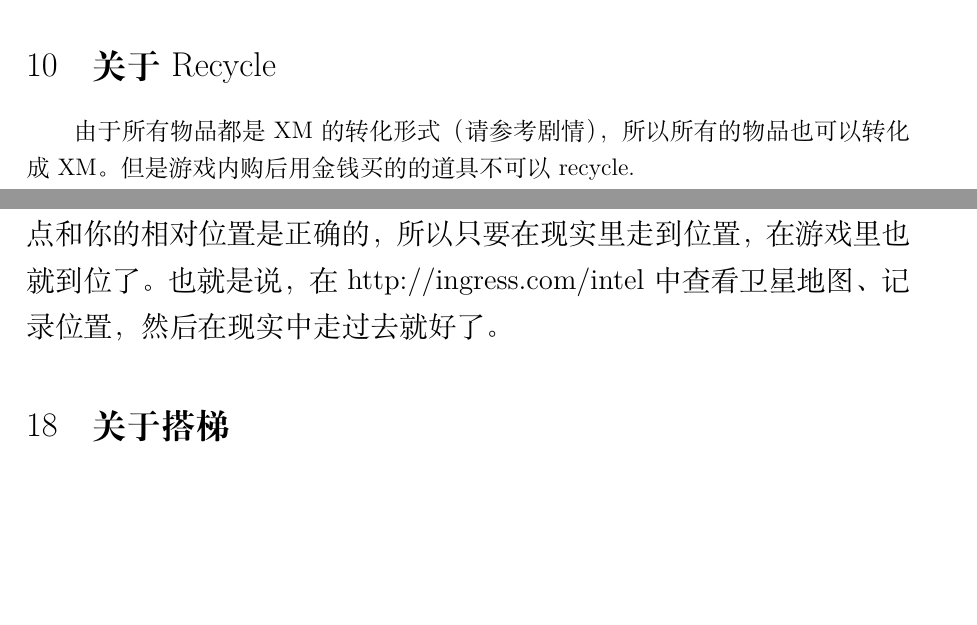
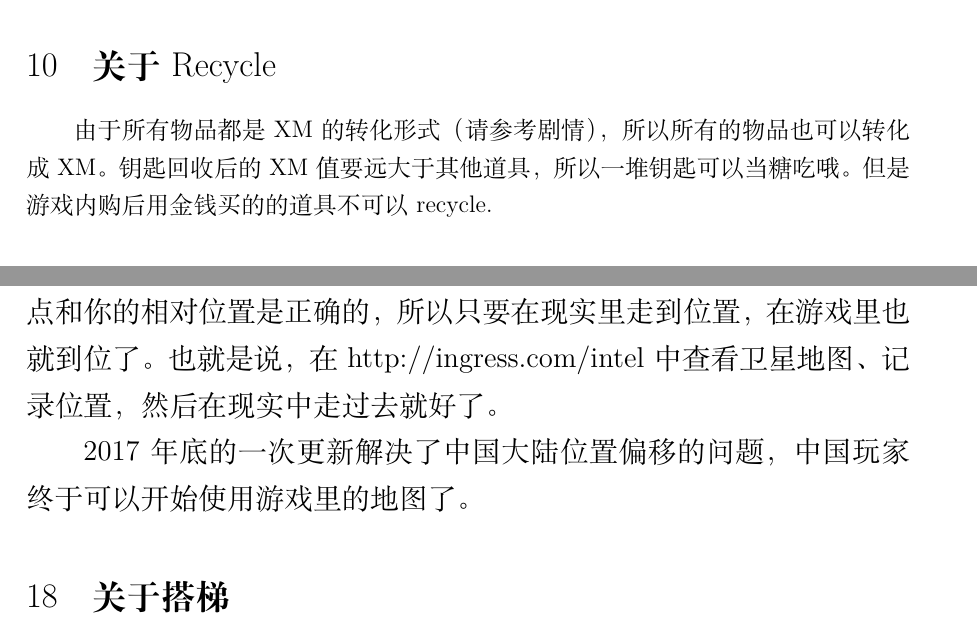
Before and after one commit to Jeff-Hugh/IngressTutorial, a LaTeX document (tutorial.tex): two parts of pages 6 and 9 of 12 before the commit and two parts of pages 7 and 9 of 12 after it, joined at a grey line, cut so that both start at the same text, the shorter picture padded with empty space. Compiled offline with XeLaTeX.

Commit message:
不定期小更新

```diff
--- a/tutorial.tex
+++ b/tutorial.tex
@@ -138,7 +139,7 @@
 Drop操作可以将物品仓库中的物品丢到地上，丢的地点就是当前的位置（三角的位置）。
 
 \section{关于Recycle}
-由于所有物品都是XM的转化形式（请参考剧情），所以所有的物品也可以转化成XM。但是游戏内购后用金钱买的的道具不可以recycle.
+由于所有物品都是XM的转化形式（请参考剧情），所以所有的物品也可以转化成XM。钥匙回收后的XM值要远大于其他道具，所以一堆钥匙可以当糖吃哦。但是游戏内购后用金钱买的的道具不可以recycle.
 
 \section{关于Passcode}
 是通过解析media所得的相当于道具礼包的东东。【G+好像有人给过破解的一些方法，不过我木有研究过，此处不做过多解释，有兴趣的可以去G+翻翻前辈们的帖子】Media有等级之分，越高等级的passcode存活时间越短（因为世界通用）。所以手慢无哦~获得渠道一般去G+有分享群，还有群里随时有人转发！
@@ -167,8 +168,8 @@
 
 \section{关于偏移}
 国家出于安全考虑,为了不让重要的位置的地理信息暴露,在所有的电子地图服务提供商都需要给地图数据加上偏移和加密,所以我们在使用google,baidu等电子地图服务商的地图时，就会发现显示在地图上的位置和实际的位置不一致的情况。卫星图没有偏移量问题，卫星图不在地图的范畴中。\par
-但是在游戏里人物和P点是一起偏的，所以只是街道不对，但P点和你的相对位置是正确的，所以只要在现实里走到位置，在游戏里也就到位了。也就是说，在http://ingress.com/intel中查看卫星地图、记录位置，然后在现实中走过去就好了。
-
+但是在游戏里人物和P点是一起偏的，所以只是街道不对，但P点和你的相对位置是正确的，所以只要在现实里走到位置，在游戏里也就到位了。也就是说，在http://ingress.com/intel中查看卫星地图、记录位置，然后在现实中走过去就好了。\par
+2017年底的一次更新解决了中国大陆位置偏移的问题，中国玩家终于可以开始使用游戏里的地图了。
 \section{关于搭梯}
 想要玩ingress进行翻墙是必须具备的条件，翻墙的方法也有很多，下面从Android和IOS两个方面分别详细说明。
 
```
Also changed, not shown: tutorial.tex (5 more changed lines).
